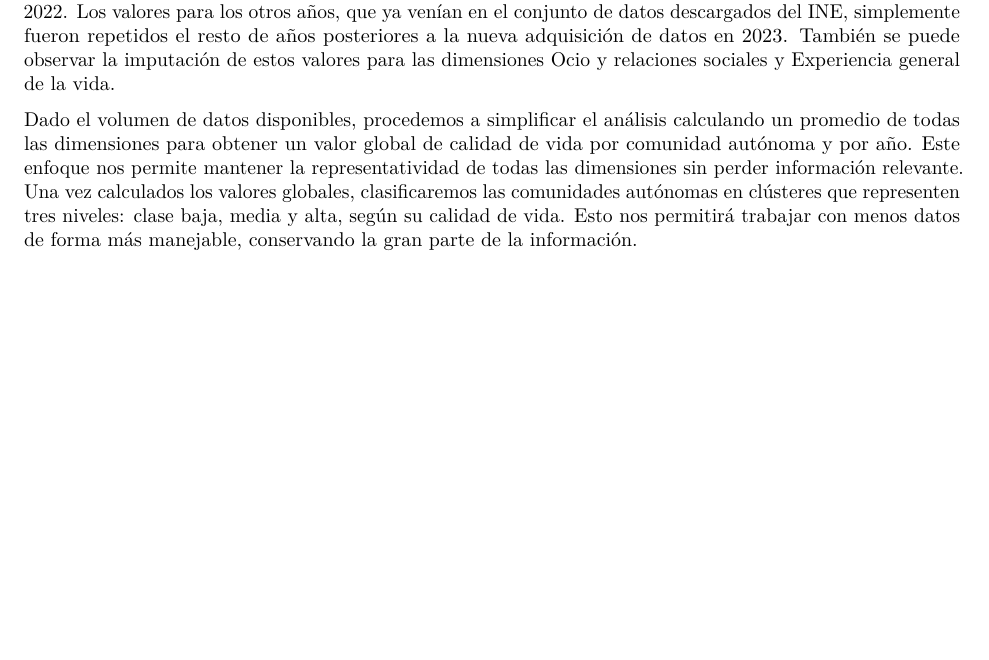
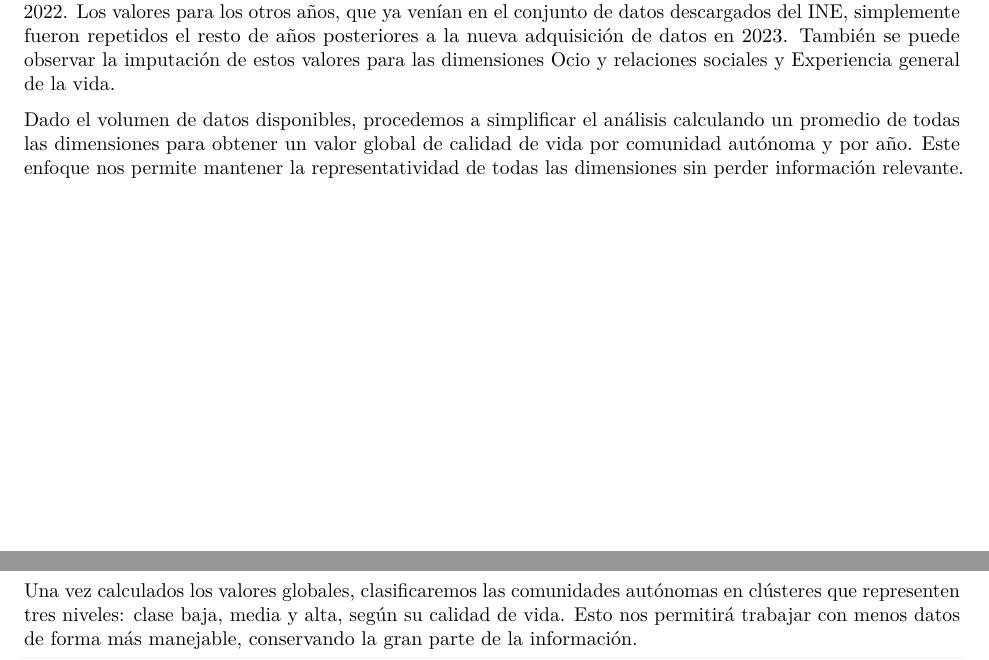
Before and after one commit to damepe-AED/AED-daniela, an R Markdown document (Proyecto.Rmd): part of page 2 of 13 before the commit and two parts of pages 2 and 3 of 13 after it, the two joined at a grey line, cut so that both start at the same text, the shorter picture padded with empty space. Rendered offline with R 4.5, knitr and Pandoc, then LaTeX, with nearby package versions; some code elsewhere in the file could not run offline.

Commit message:
cambio de párrafos

````diff
--- a/Proyecto.Rmd
+++ b/Proyecto.Rmd
@@ -103,8 +103,7 @@ El análisis de datos es un proceso fundamental para extraer información releva
 
 En primer lugar, notamos que no hay valores faltantes en el conjunto de datos, sin embargo sí se observó que ciertos valores para diferentes dimensiones se repetían durante varios años. Investigando esto se observó que no todos los indicadores están disponibles todos los años. Por ejemplo, el caso más extremo es el de la dimensión Gobernanza y Derechos Básicos para el que solo hay datos en el año 2013 y, parcialmente para 2022. Los valores para los otros años, que ya venían en el conjunto de datos descargados del INE, simplemente fueron repetidos el resto de años posteriores a la nueva adquisición de datos en 2023. También se puede observar la imputación de estos valores para las dimensiones Ocio y relaciones sociales y Experiencia general de la vida.
 
-Dado el volumen de datos disponibles, procedemos a simplificar el análisis calculando un promedio de todas las dimensiones para obtener un valor global de calidad de vida por comunidad autónoma y por año. Este enfoque nos permite mantener la representatividad de todas las dimensiones sin perder información relevante. Una vez calculados los valores globales, clasificaremos las comunidades autónomas en clústeres que representen tres niveles: clase baja, media y alta, según su calidad de vida. Esto nos permitirá trabajar con menos datos de forma más manejable, conservando la gran parte de la información.
-
+Dado el volumen de datos disponibles, procedemos a simplificar el análisis calculando un promedio de todas las dimensiones para obtener un valor global de calidad de vida por comunidad autónoma y por año. Este enfoque nos permite mantener la representatividad de todas las dimensiones sin perder información relevante.
 
 ```{r, include = FALSE}
 dimensiones <- unique(data$Dim)
@@ -222,7 +221,7 @@ print(plot)
 
 En la gráfica anterior se puede observar el Valor Global de Calidad de Vida en las diferenetes comunidades de España a lo largo del tiempo. Comunidades como el País Vasco y Navarra destacan con valores considerablemente más altos, mientras que Ceuta presenta valores más bajos, reflejando disparidades en la calidad de vida. Aunque la mayoría de las regiones muestran una tendencia al alza, especialmente después de 2015, algunas experimentan fluctuaciones o estancamientos recientes.
 
-
+Una vez calculados los valores globales, clasificaremos las comunidades autónomas en clústeres que representen tres niveles: clase baja, media y alta, según su calidad de vida. Esto nos permitirá trabajar con menos datos de forma más manejable, conservando la gran parte de la información.
 
 
 ```{r}
````
